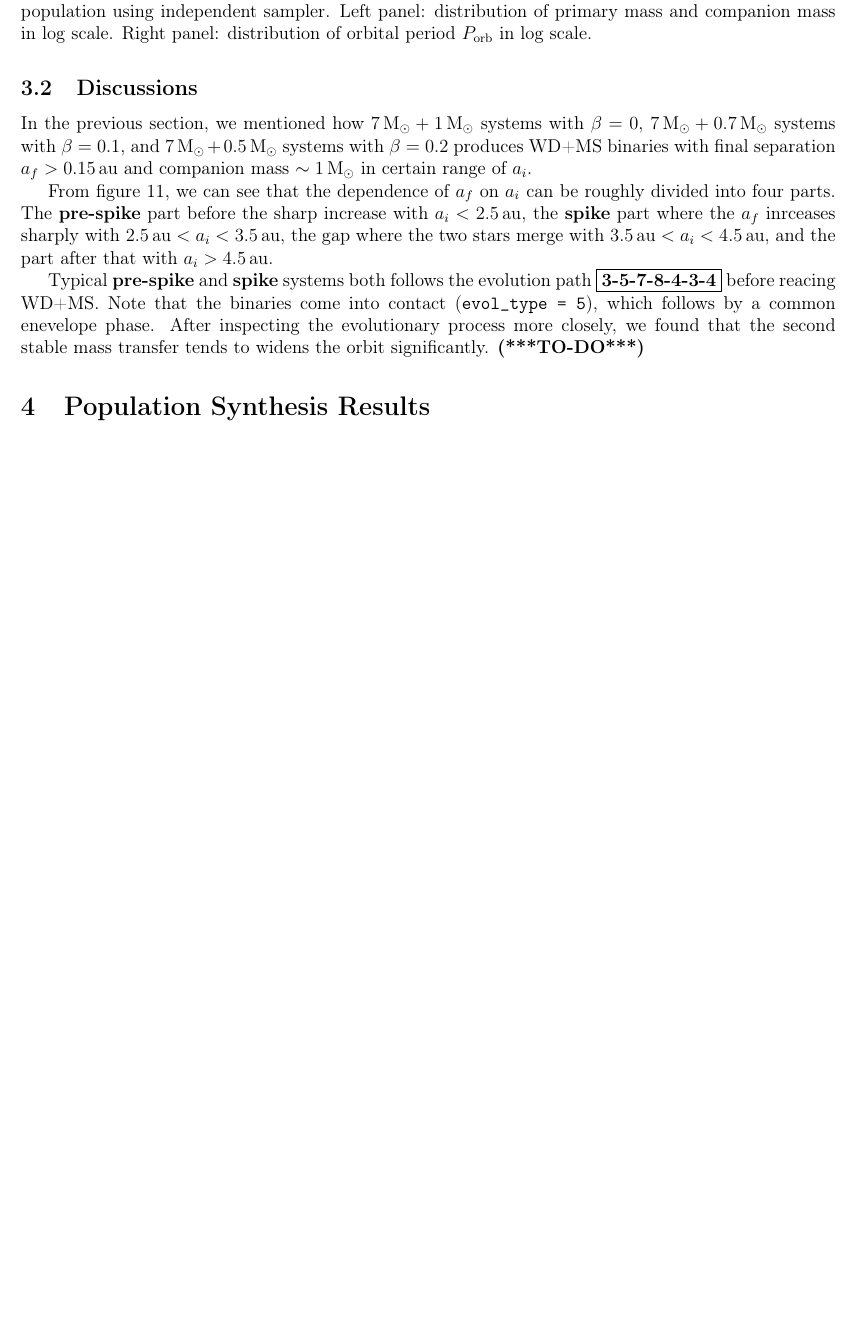
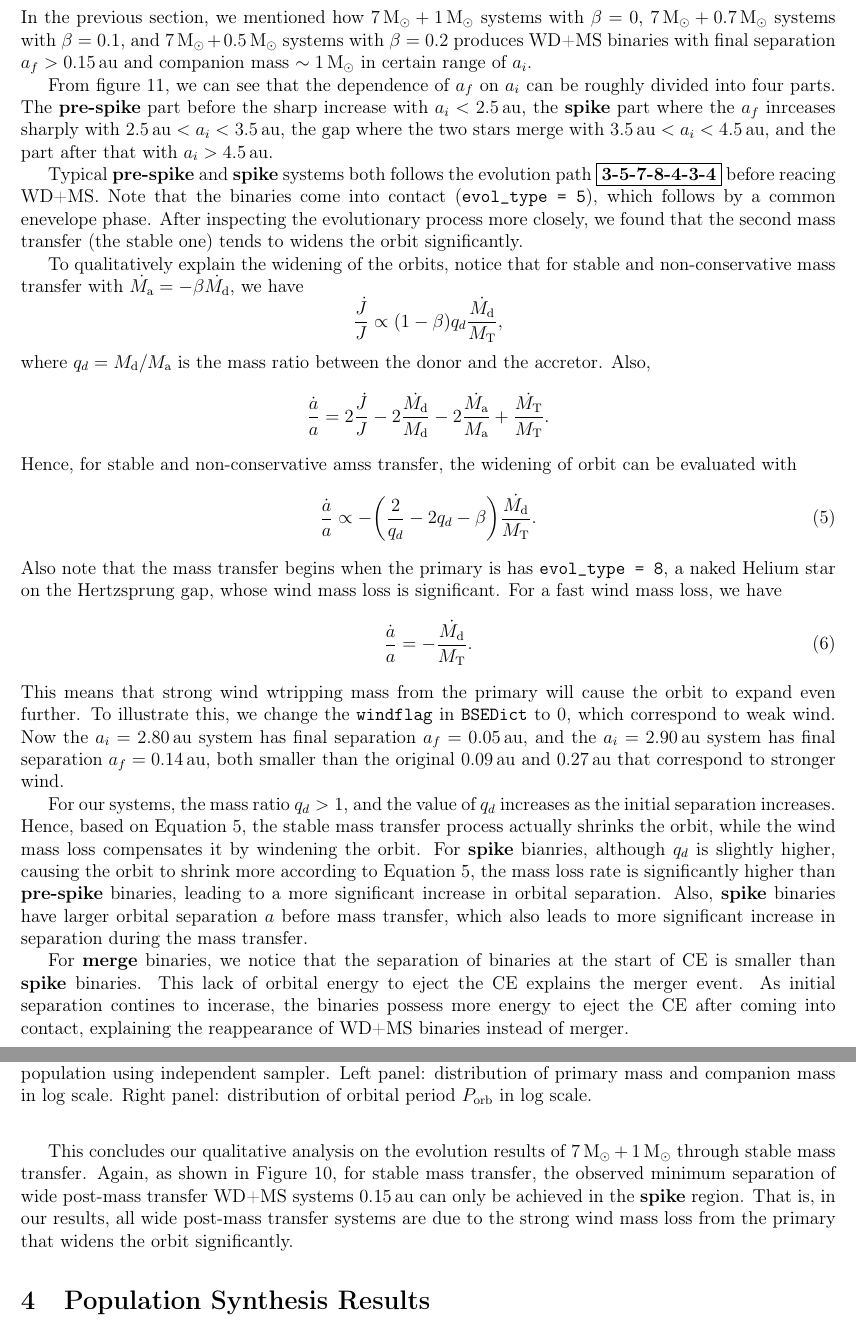
Before and after one commit to RunqiuYe/binary-evolution, a LaTeX document (summaries/paper-draft-plain.tex): part of page 12 of 16 before the commit and two parts of pages 12 and 13 of 16 after it, the two joined at a grey line, cut so that both start at the same text, the shorter picture padded with empty space. Compiled offline with pdfLaTeX.

Commit message:
add explanation for stable MT

```diff
--- a/summaries/paper-draft-plain.tex
+++ b/summaries/paper-draft-plain.tex
@@ -6,6 +6,7 @@
 \usepackage{siunitx}
 \usepackage{listings}
 \usepackage{amsmath}
+\usepackage{physics}
 \usepackage[labelfont=bf]{caption}
 
 \newcommand{\Msun}{\,\mathrm{M_{\odot}}}
@@ -22,6 +23,9 @@
 \newcommand{\Erec}{E_{\mathrm{rec}}}
 \newcommand{\Porb}{P_{\mathrm{orb}}}
 \newcommand{\au}{\, \mathrm{au}}
+\newcommand{\Md}{M_{\mathrm{d}}}
+\newcommand{\MT}{M_{\mathrm{T}}}
+\newcommand{\Ma}{M_{\mathrm{a}}}
 
 \title{Wide Post-Mass Transfer White-Dwarf Binaries}
 \author{Runqiu Ye}
@@ -242,7 +246,33 @@ In the previous section, we mentioned how $7\Msun + 1 \Msun$ systems with $\beta
 
 From figure \ref{stable_hi_ex}, we can see that the dependence of $a_f$ on $a_i$ can be roughly divided into four parts. The \textbf{pre-spike} part before the sharp increase with $a_i < 2.5 \au$, the \textbf{spike} part where the $a_f$ inrceases sharply with $2.5 \au < a_i < 3.5 \au$, the gap where the two stars merge with $3.5 \au < a_i < 4.5 \au$, and the part after that with $a_i > 4.5 \au$.
 
-Typical \textbf{pre-spike} and \textbf{spike} systems both follows the evolution path $\boxed{\text{\textbf{3-5-7-8-4-3-4}}}$ before reacing WD+MS. Note that the binaries come into contact (\verb|evol_type = 5|), which follows by a common enevelope phase. After inspecting the evolutionary process more closely, we found that the second stable mass transfer tends to widens the orbit significantly. \textbf{(***TO-DO***)}
+Typical \textbf{pre-spike} and \textbf{spike} systems both follows the evolution path $\boxed{\text{\textbf{3-5-7-8-4-3-4}}}$ before reacing WD+MS. Note that the binaries come into contact (\verb|evol_type = 5|), which follows by a common enevelope phase. After inspecting the evolutionary process more closely, we found that the second mass transfer (the stable one) tends to widens the orbit significantly.
+
+To qualitatively explain the widening of the orbits, notice that for stable and non-conservative mass transfer with $\dot \Ma = - \beta \dot \Md$, we have
+\[
+  \frac{\dot J}{J} \propto (1 - \beta) q_d \frac{\dot \Md}{\MT},
+\]
+where $q_d = \Md / \Ma$ is the mass ratio between the donor and the accretor. Also,
+\[
+  \frac{\dot a}{a} = 2 \frac{\dot J}{J} - 2 \frac{\dot \Md}{\Md} - 2 \frac{\dot \Ma}{\Ma} + \frac{\dot \MT}{\MT}.
+\]
+Hence, for stable and non-conservative amss transfer, the widening of orbit can be evaluated with
+\begin{equation}
+  \frac{\dot a}{a} \propto - \qty(\frac{2}{q_d} - 2q_d - \beta) \frac{\dot \Md}{\MT}.
+  \label{stableMT}
+\end{equation}
+Also note that the mass transfer begins when the primary is has \verb|evol_type = 8|, a naked Helium star on the Hertzsprung gap, whose wind mass loss is significant. For a fast wind mass loss, we have
+\begin{equation}
+  \frac{\dot a}{a} = - \frac{\dot \Md}{\MT}.
+  \label{wind}
+\end{equation}
+This means that strong wind wtripping mass from the primary will cause the orbit to expand even further. To illustrate this, we change the \verb|windflag| in \verb|BSEDict| to 0, which correspond to weak wind. Now the $a_i = 2.80 \au$ system has final separation $a_f = 0.05 \au$, and the $a_i = 2.90 \au$ system has final separation $a_f = 0.14 \au$, both smaller than the original $0.09 \au$ and $0.27\au$ that correspond to stronger wind.
+
+For our systems, the mass ratio $q_d > 1$, and the value of $q_d$ increases as the initial separation increases. Hence, based on Equation \ref{stableMT}, the stable mass transfer process actually shrinks the orbit, while the wind mass loss compensates it by windening the orbit. For \textbf{spike} bianries, although $q_d$ is slightly higher, causing the orbit to shrink more according to Equation \ref{stableMT}, the mass loss rate is significantly higher than \textbf{pre-spike} binaries, leading to a more significant increase in orbital separation. Also, \textbf{spike} binaries have larger orbital separation $a$ before mass transfer, which also leads to more significant increase in separation during the mass transfer.
+
+For \textbf{merge} binaries, we notice that the separation of binaries at the start of CE is smaller than \textbf{spike} binaries. This lack of orbital energy to eject the CE explains the merger event. As initial separation contines to incerase, the binaries possess more energy to eject the CE after coming into contact, explaining the reappearance of WD+MS binaries instead of merger.
+
+This concludes our qualitative analysis on the evolution results of $7\Msun + 1\Msun$ through stable mass transfer. Again, as shown in Figure \ref{stable_hi}, for stable mass transfer, the observed minimum separation of wide post-mass transfer WD+MS systems $0.15 \au$ can only be achieved in the \textbf{spike} region. That is, in our results, all wide post-mass transfer systems are due to the strong wind mass loss from the primary that widens the orbit significantly.
 
 \section{Population Synthesis Results} \label{sec:population}
 After investigating how the final separation depends on various parameters in individual binary star systems, we now shift our focus onto the distribution of final orbital period in a population of binaries (equivalent to final separation since $\Porb^2 \sim a^3$).
```
Also changed, not shown: summaries/paper-draft-plain.tex (2 more changed lines), 5 other files.
